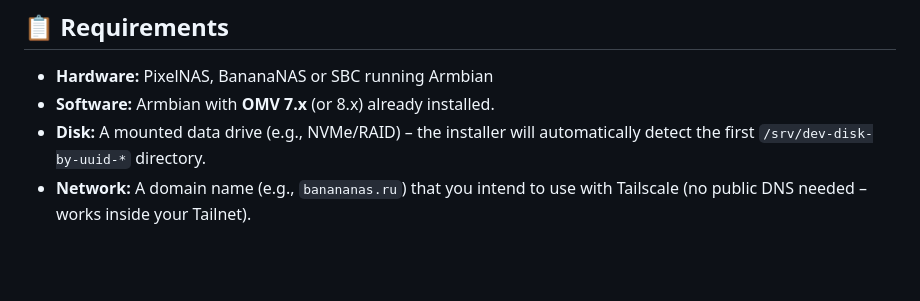
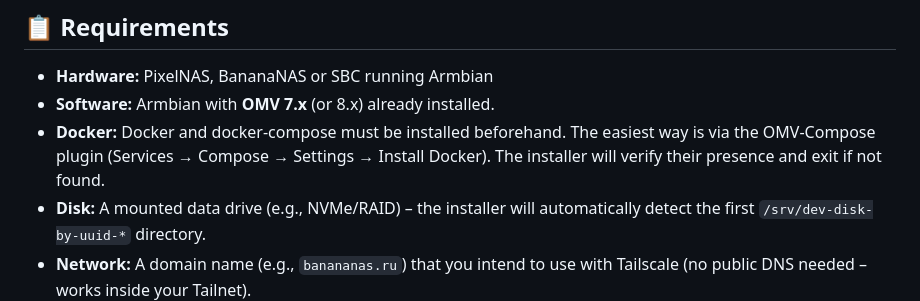
Before and after one commit to sdyspb/uber-haus-server, a Markdown page: README.md, the part around the change. Rendered like a GitHub page; blank space fills up the shorter version.

Commit message:
Update Docker installation instructions in README
Clarify Docker installation instructions in requirements.

```diff
--- a/README.md
+++ b/README.md
@@ -18,6 +18,7 @@ All configuration is done via a single commented file – no command‑line argu
 
 - **Hardware:** PixelNAS, BananaNAS or SBC running Armbian
 - **Software:** Armbian with **OMV 7.x** (or 8.x) already installed.
+- **Docker:** Docker and docker-compose must be installed beforehand. The easiest way is via the OMV‑Compose plugin (Services → Compose → Settings → Install Docker). The installer will verify their presence and exit if not found.
 - **Disk:** A mounted data drive (e.g., NVMe/RAID) – the installer will automatically detect the first `/srv/dev-disk-by-uuid-*` directory.
 - **Network:** A domain name (e.g., `banananas.ru`) that you intend to use with Tailscale (no public DNS needed – works inside your Tailnet).
 
```
